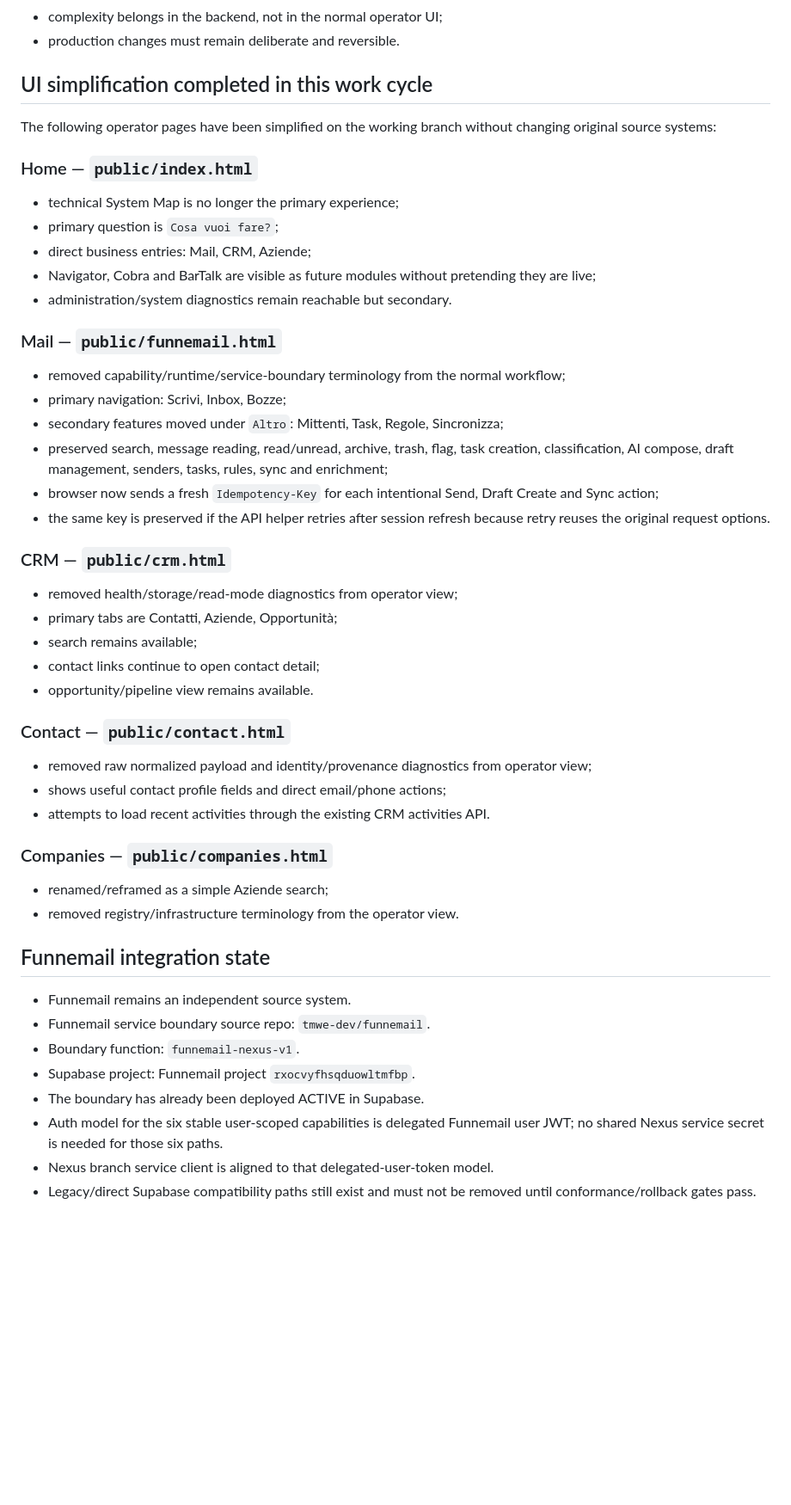
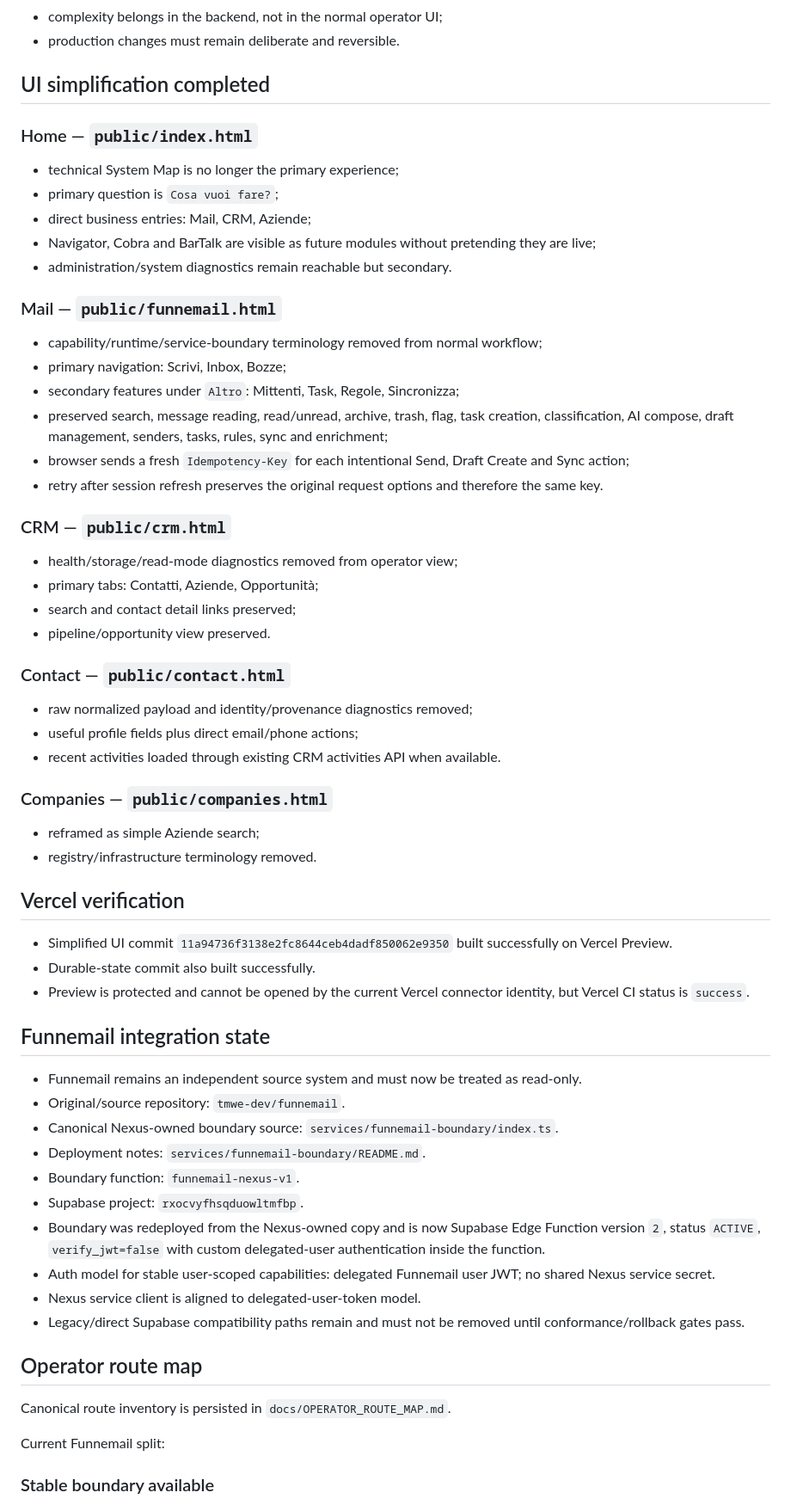
Before and after one commit to tmwe-dev/nexus, a Markdown page: STATE.md, the part around one of its changes. Shown at 86% size. Rendered like a GitHub page; blank space fills up the shorter version.

Commit message:
Update durable state after UI simplification and boundary redeploy

```diff
--- a/STATE.md
+++ b/STATE.md
@@ -41,9 +42,7 @@ The current immediate program is:
 - complexity belongs in the backend, not in the normal operator UI;
 - production changes must remain deliberate and reversible.
 
-## UI simplification completed in this work cycle
-
-The following operator pages have been simplified on the working branch without changing original source systems:
+## UI simplification completed
 
 ### Home — `public/index.html`
 
@@ -55,39 +54,55 @@ The following operator pages have been simplified on the working branch without
 
 ### Mail — `public/funnemail.html`
 
-- removed capability/runtime/service-boundary terminology from the normal workflow;
+- capability/runtime/service-boundary terminology removed from normal workflow;
 - primary navigation: Scrivi, Inbox, Bozze;
-- secondary features moved under `Altro`: Mittenti, Task, Regole, Sincronizza;
+- secondary features under `Altro`: Mittenti, Task, Regole, Sincronizza;
 - preserved search, message reading, read/unread, archive, trash, flag, task creation, classification, AI compose, draft management, senders, tasks, rules, sync and enrichment;
-- browser now sends a fresh `Idempotency-Key` for each intentional Send, Draft Create and Sync action;
-- the same key is preserved if the API helper retries after session refresh because retry reuses the original request options.
+- browser sends a fresh `Idempotency-Key` for each intentional Send, Draft Create and Sync action;
+- retry after session refresh preserves the original request options and therefore the same key.
 
 ### CRM — `public/crm.html`
 
-- removed health/storage/read-mode diagnostics from operator view;
-- primary tabs are Contatti, Aziende, Opportunità;
-- search remains available;
-- contact links continue to open contact detail;
-- opportunity/pipeline view remains available.
+- health/storage/read-mode diagnostics removed from operator view;
+- primary tabs: Contatti, Aziende, Opportunità;
+- search and contact detail links preserved;
+- pipeline/opportunity view preserved.
 
 ### Contact — `public/contact.html`
 
-- removed raw normalized payload and identity/provenance diagnostics from operator view;
-- shows useful contact profile fields and direct email/phone actions;
-- attempts to load recent activities through the existing CRM activities API.
+- raw normalized payload and identity/provenance diagnostics removed;
+- useful profile fields plus direct email/phone actions;
+- recent activities loaded through existing CRM activities API when available.
 
 ### Companies — `public/companies.html`
 
-- renamed/reframed as a simple Aziende search;
-- removed registry/infrastructure terminology from the operator view.
+- reframed as simple Aziende search;
+- registry/infrastructure terminology removed.
+
+## Vercel verification
+
+- Simplified UI commit `11a94736f3138e2fc8644ceb4dadf850062e9350` built successfully on Vercel Preview.
+- Durable-state commit also built successfully.
+- Preview is protected and cannot be opened by the current Vercel connector identity, but Vercel CI status is `success`.
 
 ## Funnemail integration state
 
-- Funnemail remains an independent source system.
-- Funnemail service boundary source repo: `tmwe-dev/funnemail`.
+- Funnemail remains an independent source system and must now be treated as read-only.
+- Original/source repository: `tmwe-dev/funnemail`.
+- Canonical Nexus-owned boundary source: `services/funnemail-boundary/index.ts`.
+- Deployment notes: `services/funnemail-boundary/README.md`.
 - Boundary function: `funnemail-nexus-v1`.
-- Supabase project: Funnemail project `rxocvyfhsqduowltmfbp`.
-- The boundary has already been deployed ACTIVE in Supabase.
-- Auth model for the six stable user-scoped capabilities is delegated Funnemail user JWT; no shared Nexus service secret is needed for those six paths.
-- Nexus branch service client is aligned to that delegated-user-token model.
-- Legacy/direct Supabase compatibility paths still exist and must not be removed until conformance/rollback gates pass.
+- Supabase project: `rxocvyfhsqduowltmfbp`.
+- Boundary was redeployed from the Nexus-owned copy and is now Supabase Edge Function version `2`, status `ACTIVE`, `verify_jwt=false` with custom delegated-user authentication inside the function.
+- Auth model for stable user-scoped capabilities: delegated Funnemail user JWT; no shared Nexus service secret.
+- Nexus service client is aligned to delegated-user-token model.
+- Legacy/direct Supabase compatibility paths remain and must not be removed until conformance/rollback gates pass.
+
+## Operator route map
+
+Canonical route inventory is persisted in `docs/OPERATOR_ROUTE_MAP.md`.
+
+Current Funnemail split:
+
+### Stable boundary available
+
```
Also changed, not shown: other parts of STATE.md (+50 -26 lines).
